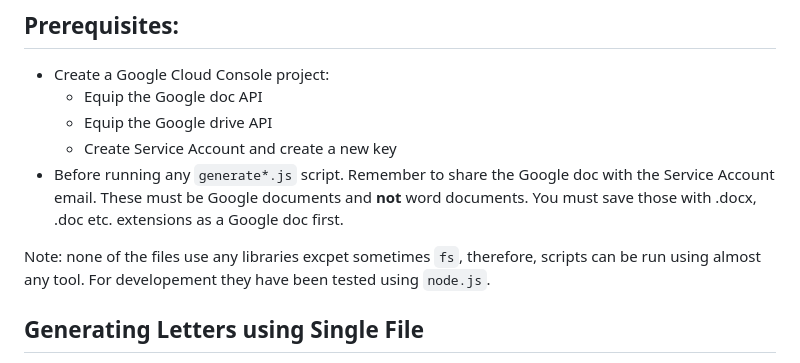
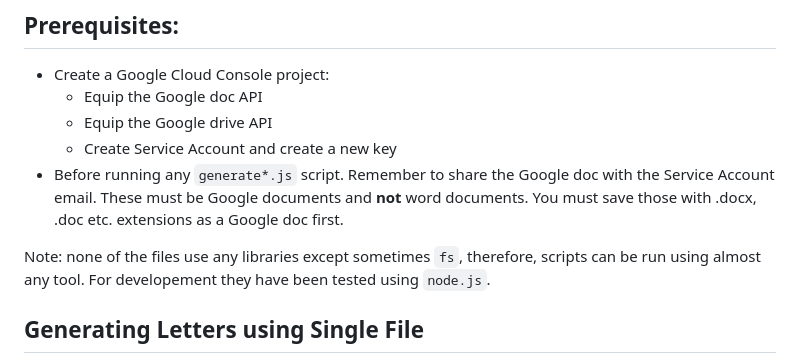
Before and after one commit to YakMan101/contract-generator, a Markdown page: README.md, the part around the change. GitHub-like rendering.

Commit message:
grammatical error

```diff
--- a/README.md
+++ b/README.md
@@ -7,7 +7,7 @@
     - Create Service Account and create a new key
 - Before running any `generate*.js` script. Remember to share the Google doc with the Service Account email. These must be Google documents and **not** word documents. You must save those with .docx, .doc etc. extensions as a Google doc first.
 
-Note: none of the files use any libraries excpet sometimes `fs`, therefore, scripts can be run using almost any tool. For developement they have been tested using `node.js`.
+Note: none of the files use any libraries except sometimes `fs`, therefore, scripts can be run using almost any tool. For developement they have been tested using `node.js`.
 
 ## Generating Letters using Single File
 
```
